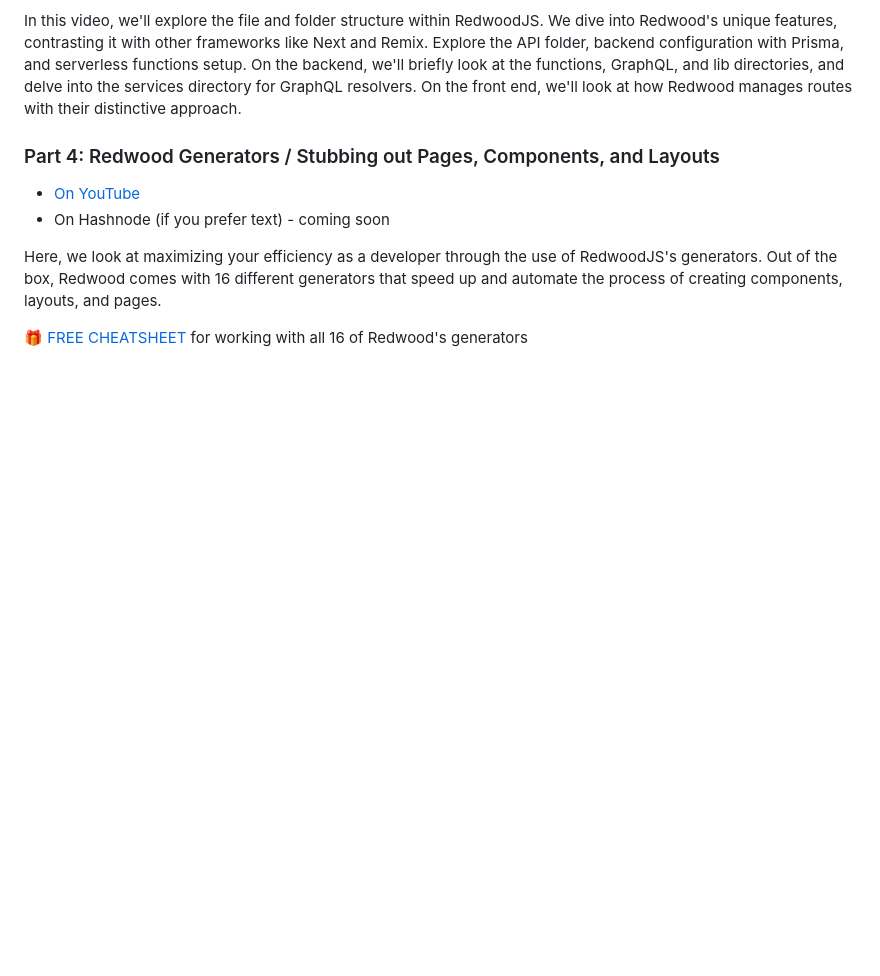
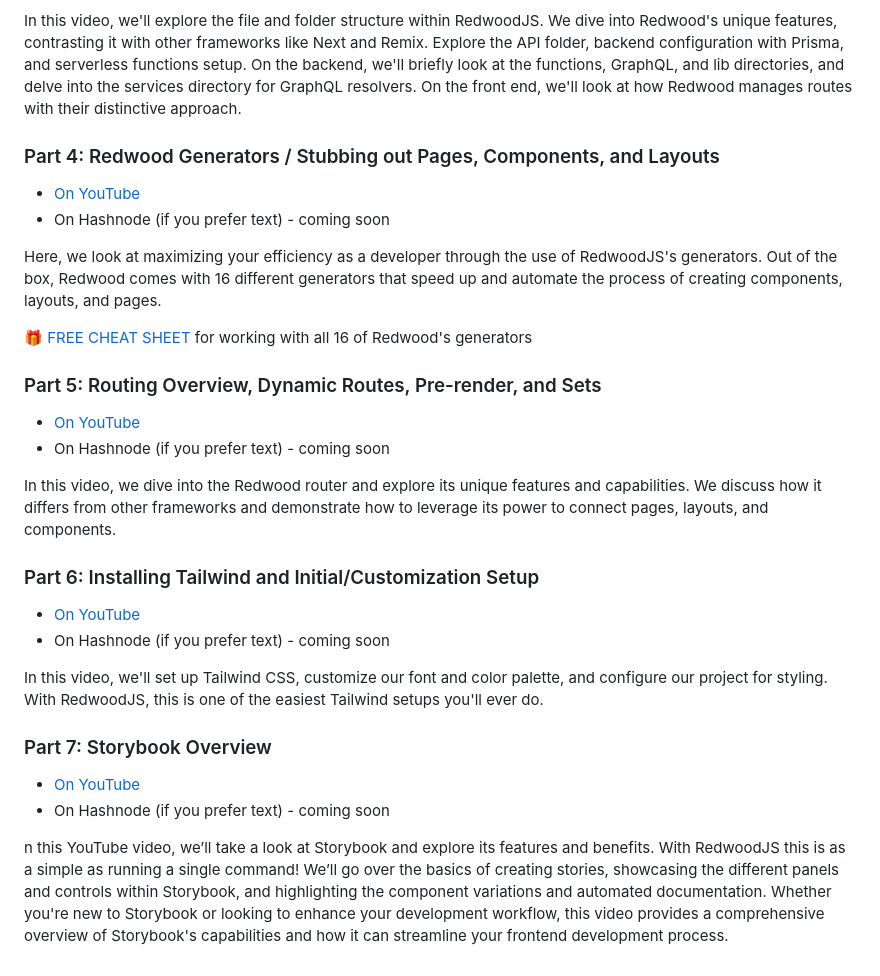
Before and after one commit to ahaywood/brazilian-nut-news__stepped-rw, a Markdown page: README.md, the part around the change printed below. GitHub-like rendering; blank space fills up the shorter version.

Commit message:
💬 Updated README
- Added links to latest video parts and their descriptions

```diff
--- a/README.md
+++ b/README.md
@@ -119,4 +119,25 @@ In this video, we'll explore the file and folder structure within RedwoodJS. We
 
 Here, we look at maximizing your efficiency as a developer through the use of RedwoodJS's generators. Out of the box, Redwood comes with 16 different generators that speed up and automate the process of creating components, layouts, and pages.
 
-🎁 [FREE CHEATSHEET](https://selfteachme.ck.page/4edae5d0d7) for working with all 16 of Redwood's generators
+🎁 [FREE CHEAT SHEET](https://selfteachme.ck.page/4edae5d0d7) for working with all 16 of Redwood's generators
+
+### Part 5: Routing Overview, Dynamic Routes, Pre-render, and Sets
+
+- [On YouTube](https://youtu.be/HkposptbF-o)
+- On Hashnode (if you prefer text) - coming soon
+
+In this video, we dive into the Redwood router and explore its unique features and capabilities. We discuss how it differs from other frameworks and demonstrate how to leverage its power to connect pages, layouts, and components.
+
+### Part 6: Installing Tailwind and Initial/Customization Setup
+
+- [On YouTube](https://youtu.be/3UVQ9FdGgcA)
+- On Hashnode (if you prefer text) - coming soon
+
+In this video, we'll set up Tailwind CSS, customize our font and color palette, and configure our project for styling. With RedwoodJS, this is one of the easiest Tailwind setups you'll ever do.
+
+### Part 7: Storybook Overview
+
+- [On YouTube](https://youtu.be/PMNAehI0_cI)
+- On Hashnode (if you prefer text) - coming soon
+
+n this YouTube video, we’ll take a look at Storybook and explore its features and benefits. With RedwoodJS this is as a simple as running a single command! We’ll go over the basics of creating stories, showcasing the different panels and controls within Storybook, and highlighting the component variations and automated documentation. Whether you're new to Storybook or looking to enhance your development workflow, this video provides a comprehensive overview of Storybook's capabilities and how it can streamline your frontend development process.
```
Also changed, not shown: other parts of README.md (+3 -3 lines).
